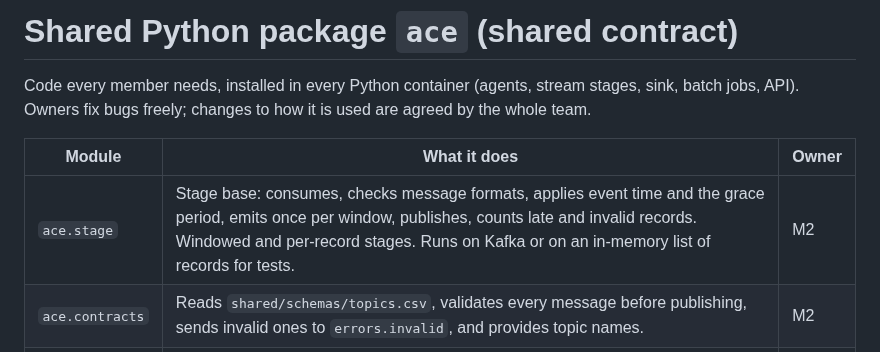
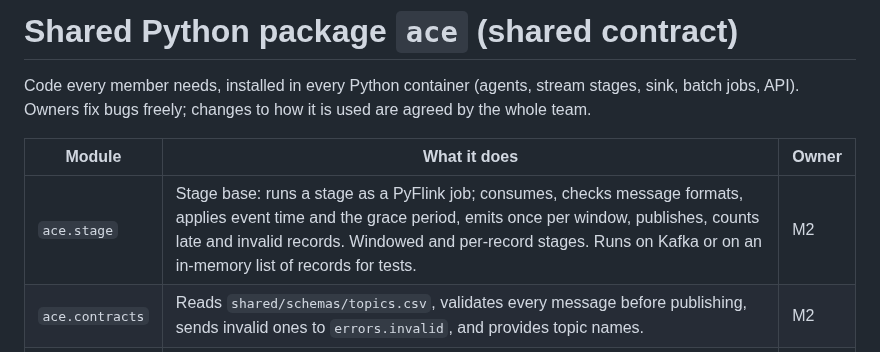
Before and after one commit to asad972/Agentic-cybersecurity-education-optimizer--ACE, a Markdown page: shared/python/README.md, the part around the change. Drawn GitHub-style.

```diff
--- a/shared/python/README.md
+++ b/shared/python/README.md
@@ -4,7 +4,7 @@ Code every member needs, installed in every Python container (agents, stream sta
 
 | Module | What it does | Owner |
 | --- | --- | --- |
-| `ace.stage` | Stage base: consumes, checks message formats, applies event time and the grace period, emits once per window, publishes, counts late and invalid records. Windowed and per-record stages. Runs on Kafka or on an in-memory list of records for tests. | M2 |
+| `ace.stage` | Stage base: runs a stage as a PyFlink job; consumes, checks message formats, applies event time and the grace period, emits once per window, publishes, counts late and invalid records. Windowed and per-record stages. Runs on Kafka or on an in-memory list of records for tests. | M2 |
 | `ace.contracts` | Reads `shared/schemas/topics.csv`, validates every message before publishing, sends invalid ones to `errors.invalid`, and provides topic names. | M2 |
 | `ace.taxonomy` | Skill matcher: maps a mention to a Skill, Certification or Role from `shared/taxonomy/` by exact name or alias, ignoring case; anything else is unmapped. | M1 |
 | `ace.llm` | The only path to an LLM. Local open-source model (Qwen via Ollama) or hosted model (Claude Haiku 5.5), switched by `LLM_PROVIDER`, answers cached in the `llm_cache` table, retries, JSON answers checked, daily budget (`LLM_DAILY_BUDGET_EUR`). Recorded answers in tests. | M3 |
```
Also changed, not shown: docs/ARCHITECTURE.md (+9 -8 lines), docs/design-submission.md (added, +46 -0 lines), streaming/README.md (+1 -1 lines), docs/images/architecture.png, docs/images/deployment.png, 2 other files.
